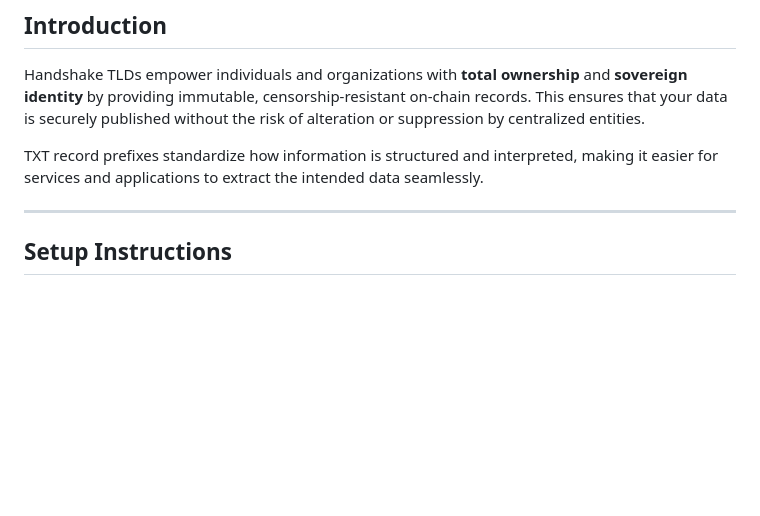
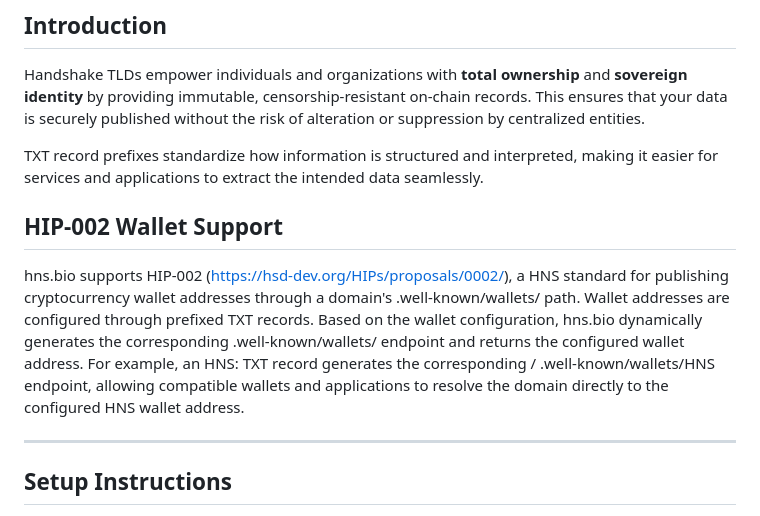
Before and after one commit to H4ckB4s3/hns-bio, a Markdown page: README.md, the part around the change. GitHub-like rendering; blank space fills up the shorter version.

Commit message:
Add HIP-002 Wallet Support section to README
Added section on HIP-002 wallet support detailing how hns.bio handles cryptocurrency wallet addresses.

```diff
--- a/README.md
+++ b/README.md
@@ -10,6 +10,11 @@ This repository provides comprehensive documentation for TXT record prefixes use
 Handshake TLDs empower individuals and organizations with **total ownership** and **sovereign identity** by providing immutable, censorship-resistant on-chain records. This ensures that your data is securely published without the risk of alteration or suppression by centralized entities.
 
 TXT record prefixes standardize how information is structured and interpreted, making it easier for services and applications to extract the intended data seamlessly.
+
+## HIP-002 Wallet Support
+hns.bio supports HIP-002 ([https://hsd-dev.org/HIPs/proposals/0002/](https://hsd-dev.org/HIPs/proposals/0002/)), a HNS standard for publishing cryptocurrency wallet addresses through a domain's .well-known/wallets/ path.
+Wallet addresses are configured through prefixed TXT records. Based on the wallet configuration, hns.bio dynamically generates the corresponding .well-known/wallets/<SYMBOL> endpoint and returns the configured wallet address.
+For example, an HNS: TXT record generates the corresponding / .well-known/wallets/HNS endpoint, allowing compatible wallets and applications to resolve the domain directly to the configured HNS wallet address.
 
 ---
 
```
